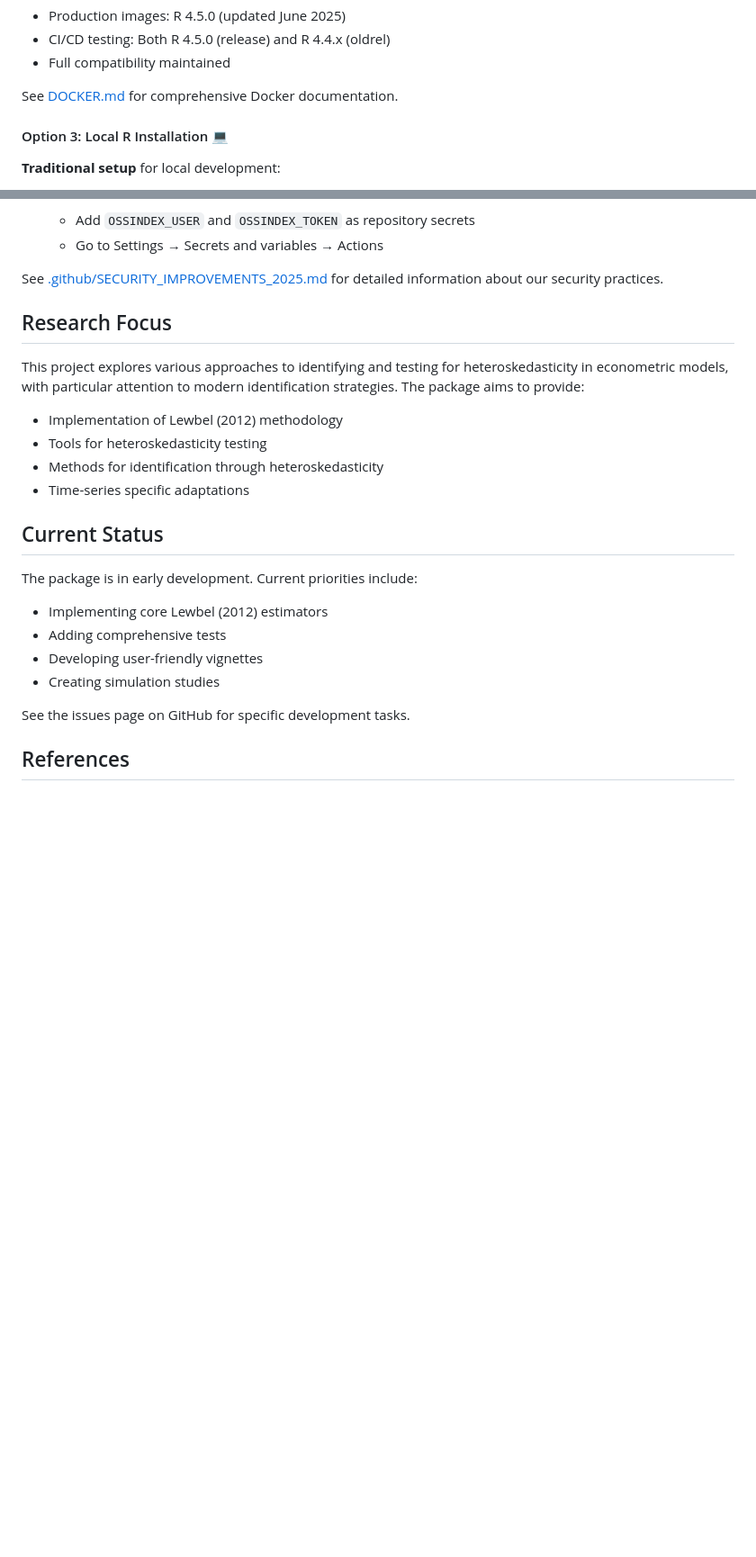
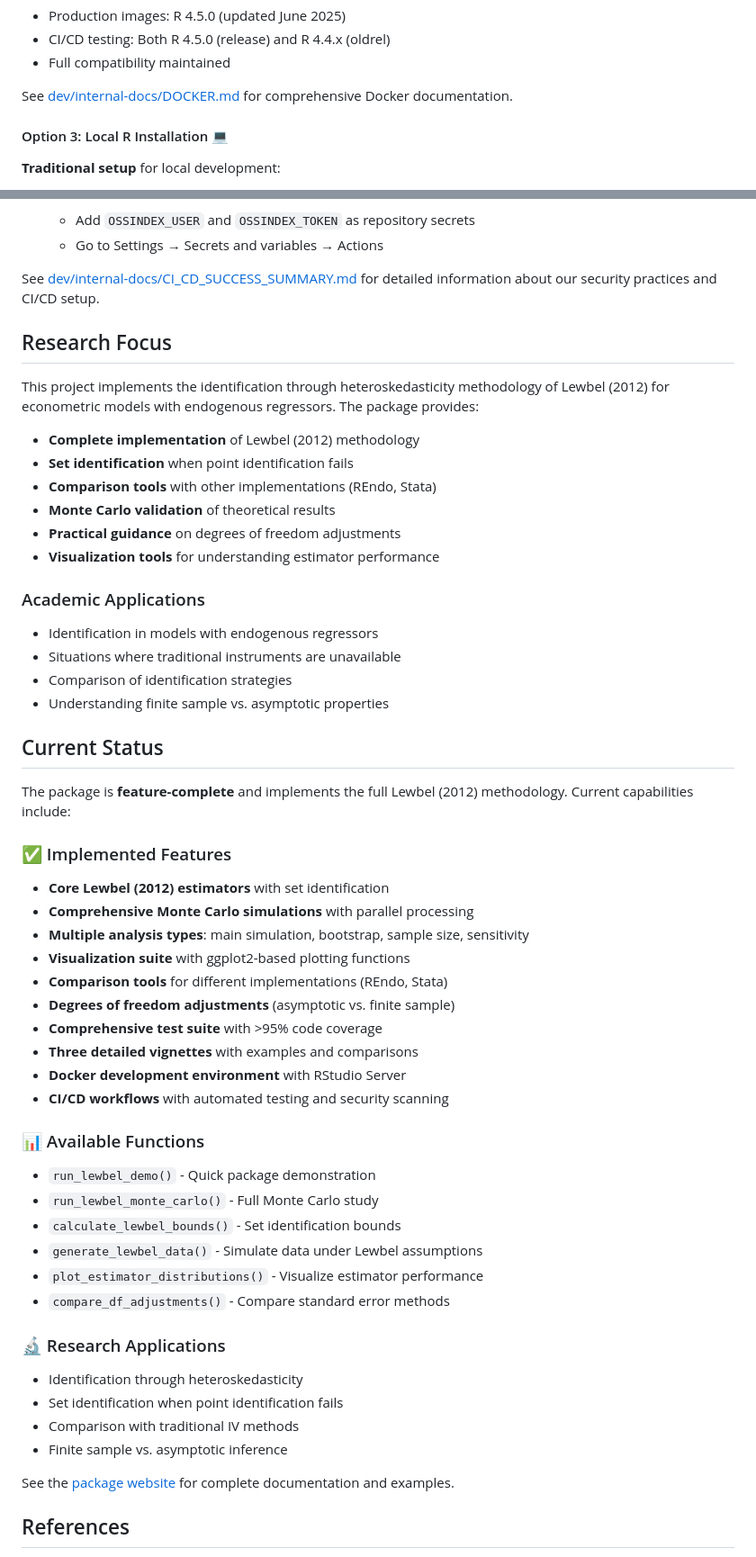
Before and after one commit to fernando-duarte/heteroskedasticity_identification, a Markdown page: README.md, 2 parts joined by grey strips. Shown at 90% size. GitHub-like rendering; blank space fills up the shorter version.

```diff
--- a/README.md
+++ b/README.md
@@ -117,7 +142,7 @@ Choose your preferred development environment:
 - CI/CD testing: Both R 4.5.0 (release) and R 4.4.x (oldrel)
 - Full compatibility maintained
 
-See [DOCKER.md](DOCKER.md) for comprehensive Docker documentation.
+See [dev/internal-docs/DOCKER.md](dev/internal-docs/DOCKER.md) for comprehensive Docker documentation.
 
 #### Option 3: Local R Installation 💻
 
@@ -350,26 +415,56 @@ This repository uses automated security scanning with `oysteR` to check for vuln
    - Add `OSSINDEX_USER` and `OSSINDEX_TOKEN` as repository secrets
    - Go to Settings → Secrets and variables → Actions
 
-See [.github/SECURITY_IMPROVEMENTS_2025.md](.github/SECURITY_IMPROVEMENTS_2025.md) for detailed information about our security practices.
+See [dev/internal-docs/CI_CD_SUCCESS_SUMMARY.md](dev/internal-docs/CI_CD_SUCCESS_SUMMARY.md) for detailed information about our security practices and CI/CD setup.
 
 ## Research Focus
 
-This project explores various approaches to identifying and testing for heteroskedasticity in econometric models, with particular attention to modern identification strategies. The package aims to provide:
+This project implements the identification through heteroskedasticity methodology of Lewbel (2012) for econometric models with endogenous regressors. The package provides:
 
-- Implementation of Lewbel (2012) methodology
-- Tools for heteroskedasticity testing
-- Methods for identification through heteroskedasticity
-- Time-series specific adaptations
+- **Complete implementation** of Lewbel (2012) methodology
+- **Set identification** when point identification fails
+- **Comparison tools** with other implementations (REndo, Stata)
+- **Monte Carlo validation** of theoretical results
+- **Practical guidance** on degrees of freedom adjustments
+- **Visualization tools** for understanding estimator performance
+
+### Academic Applications
+- Identification in models with endogenous regressors
+- Situations where traditional instruments are unavailable
+- Comparison of identification strategies
+- Understanding finite sample vs. asymptotic properties
 
 ## Current Status
 
-The package is in early development. Current priorities include:
-- Implementing core Lewbel (2012) estimators
-- Adding comprehensive tests
-- Developing user-friendly vignettes
-- Creating simulation studies
+The package is **feature-complete** and implements the full Lewbel (2012) methodology. Current capabilities include:
 
-See the issues page on GitHub for specific development tasks.
+### ✅ Implemented Features
+- **Core Lewbel (2012) estimators** with set identification
+- **Comprehensive Monte Carlo simulations** with parallel processing
+- **Multiple analysis types**: main simulation, bootstrap, sample size, sensitivity
+- **Visualization suite** with ggplot2-based plotting functions
+- **Comparison tools** for different implementations (REndo, Stata)
+- **Degrees of freedom adjustments** (asymptotic vs. finite sample)
+- **Comprehensive test suite** with >95% code coverage
+- **Three detailed vignettes** with examples and comparisons
+- **Docker development environment** with RStudio Server
+- **CI/CD workflows** with automated testing and security scanning
+
+### 📊 Available Functions
+- `run_lewbel_demo()` - Quick package demonstration
+- `run_lewbel_monte_carlo()` - Full Monte Carlo study
+- `calculate_lewbel_bounds()` - Set identification bounds
+- `generate_lewbel_data()` - Simulate data under Lewbel assumptions
+- `plot_estimator_distributions()` - Visualize estimator performance
+- `compare_df_adjustments()` - Compare standard error methods
+
+### 🔬 Research Applications
+- Identification through heteroskedasticity
+- Set identification when point identification fails
+- Comparison with traditional IV methods
+- Finite sample vs. asymptotic inference
+
+See the [package website](https://fernando-duarte.github.io/heteroskedasticity_identification/) for complete documentation and examples.
 
 ## References
 
```
Also changed, not shown: other parts of README.md (+76 -11 lines).
